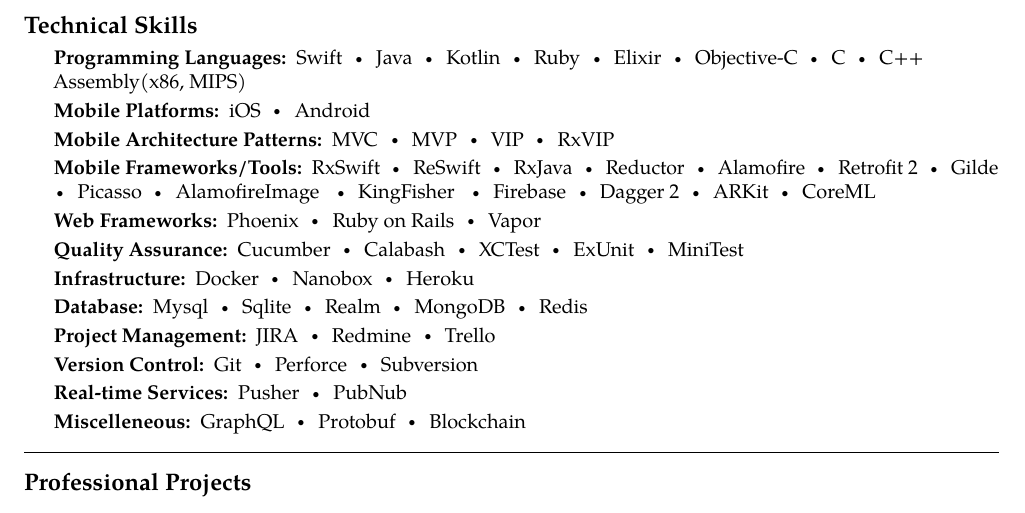
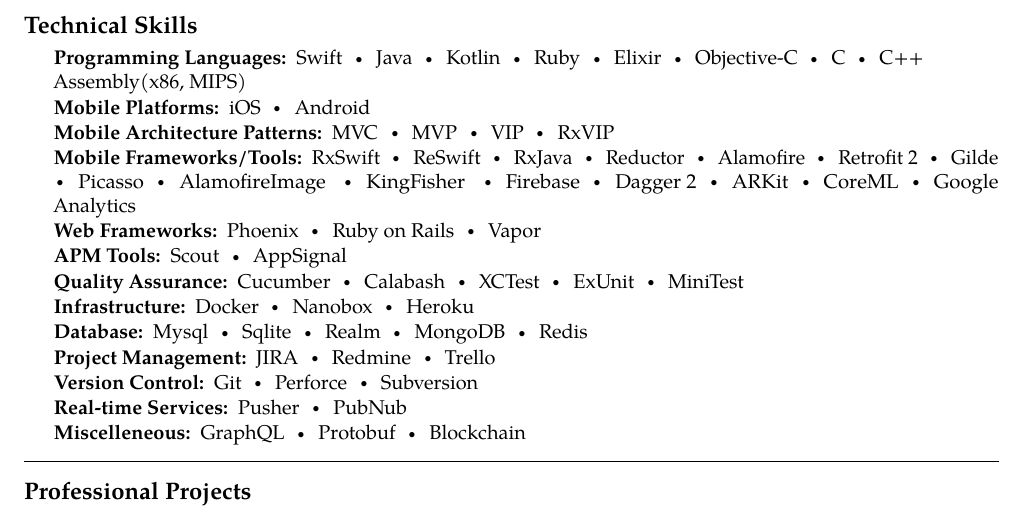
Before and after one commit to imeraj/Resume, a LaTeX CV (resume_meraj.tex): part of page 2 of 4, cut so that both start at the same text. Compiled offline with pdfLaTeX.

Commit message:
Added google analytics and APM in skills section
Signed-off-by: Meraj <meraj.enigma@gmail.com>

```diff
--- a/resume_meraj.tex
+++ b/resume_meraj.tex
@@ -192,11 +192,15 @@
 \inlineheadsection % Special section that has an inline header with a 'hanging' paragraph
 {Mobile Frameworks/Tools:}
 {RxSwift\bull ReSwift\bull RxJava\bull Reductor\bull Alamofire\bull Retrofit 2\bull Gilde\bull Picasso\bull AlamofireImage \bull KingFisher
-\bull Firebase\bull Dagger 2\bull ARKit\bull CoreML}
+\bull Firebase\bull Dagger 2\bull ARKit\bull CoreML\bull Google Analytics}
 
 \inlineheadsection % Special section that has an inline header with a 'hanging' paragraph
 {Web Frameworks:}
 {Phoenix\bull Ruby on Rails\bull Vapor}
+
+\inlineheadsection % Special section that has an inline header with a 'hanging' paragraph
+{APM Tools:}
+{Scout\bull AppSignal}
 
 \inlineheadsection % Special section that has an inline header with a 'hanging' paragraph
 {Quality Assurance:}
```
Also changed, not shown: resume_meraj.pdf.
